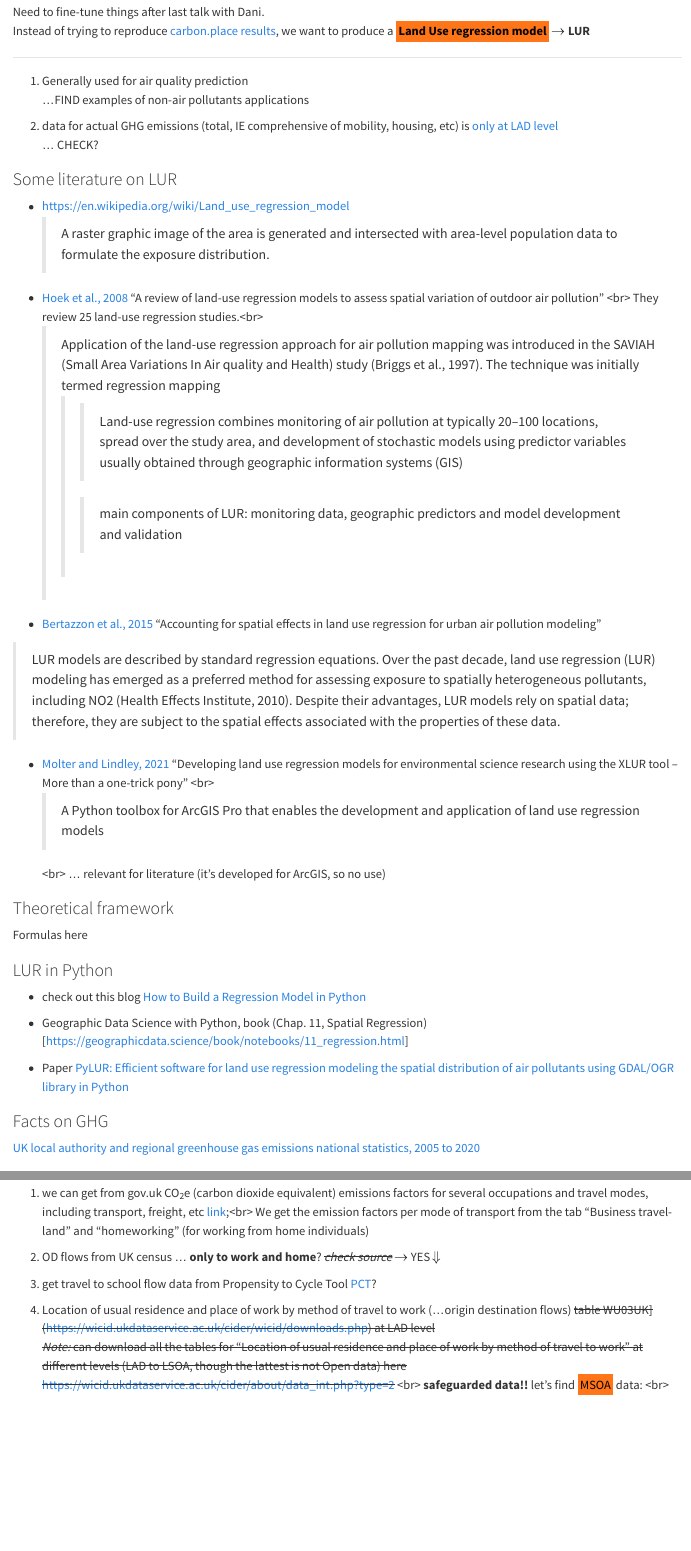
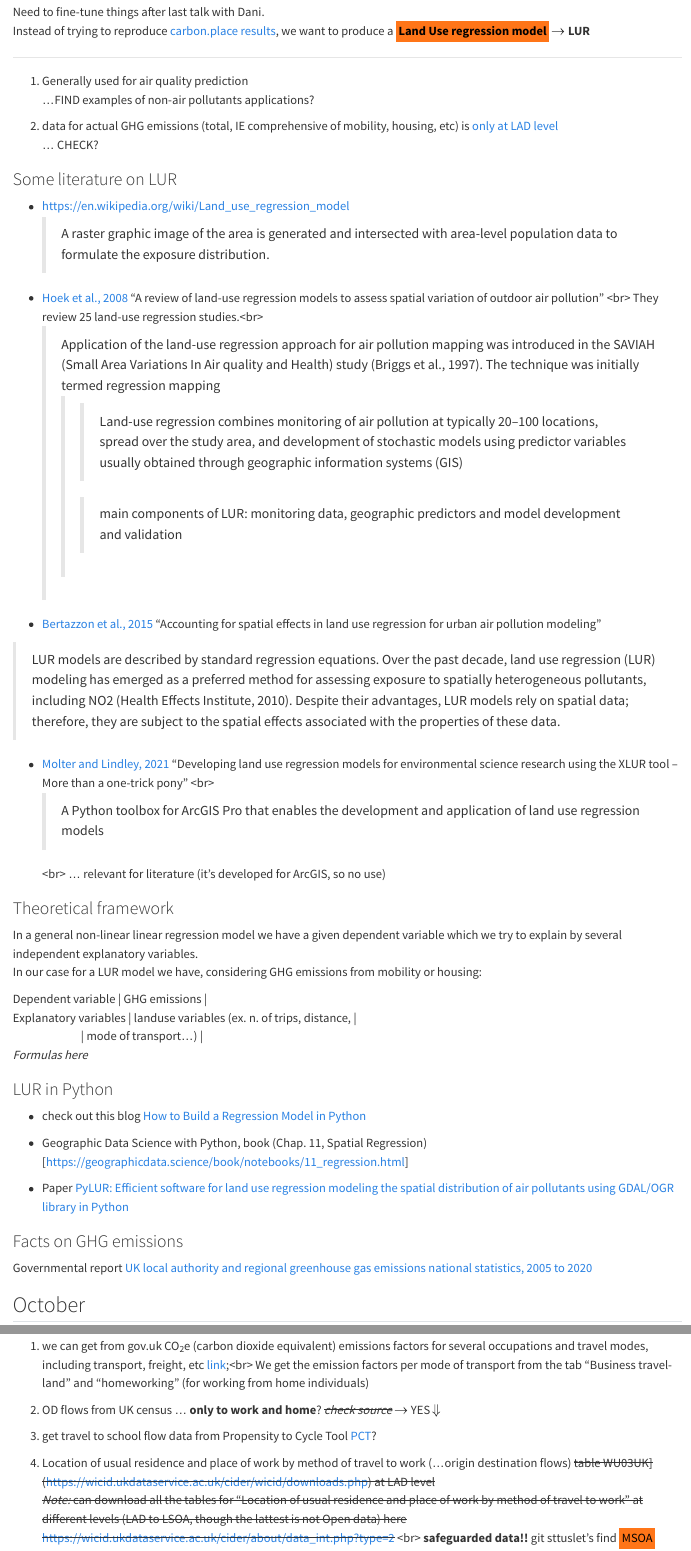
Before and after one commit to Urban-Analytics-Technology-Platform/demoland-project, a Quarto document (notes.qmd): the page in a window 1100 px wide, from 250 px down, and a second part further down, joined at a grey line. Rendered offline with R 4.5, knitr and Pandoc in place of Quarto, with nearby package versions.

Commit message:
adding table

```diff
--- a/notes.qmd
+++ b/notes.qmd
@@ -15,7 +15,7 @@ Instead of trying to reproduce [carbon.place results](#did-someone-already-do-th
 ---
 
 1. Generally used for air quality prediction <br/>
-...FIND examples of non-air pollutants applications
+...FIND examples of non-air pollutants applications?
 
 2. data for actual GHG emissions (total, IE comprehensive of mobility, housing, etc) is [only at LAD level](#data-availability) <br/>
 ... CHECK?
@@ -50,10 +50,17 @@ LUR models are described by standard regression equations. Over the past decade,
 <blockquote>A Python toolbox for ArcGIS Pro that enables the development and application of land use regression models</blockquote> <br\>
 ... relevant for literature (it's developed for ArcGIS, so no use)
 
-
 ### Theoretical framework
 
-Formulas here
+In a general non-linear linear regression model we have a given dependent variable which we try to explain by several independent explanatory variables. <br/>
+In our case for a LUR model we have, considering GHG emissions from mobility or housing:
+
+| Dependent variable         | GHG emissions                                 |
+| Explanatory variables      | landuse variables (ex. n. of trips, distance, |
+|                            |                        mode of transport...)  |
+
+
+*Formulas here*
 
 ### LUR in Python
 
@@ -63,9 +70,9 @@ Formulas here
 
 - Paper [PyLUR: Efficient software for land use regression modeling the spatial distribution of air pollutants using GDAL/OGR library in Python](https://www.researchgate.net/publication/339851484_PyLUR_Efficient_software_for_land_use_regression_modeling_the_spatial_distribution_of_air_pollutants_using_GDALOGR_library_in_Python)
 
-### Facts on GHG
+### Facts on GHG emissions
 
-[UK local authority and regional greenhouse gas emissions national statistics, 2005 to 2020](https://assets.publishing.service.gov.uk/government/uploads/system/uploads/attachment_data/file/1086967/uk-local-regional-greenhouse-gas-emissions-2005-2020-release.pdf)
+Governmental report [UK local authority and regional greenhouse gas emissions national statistics, 2005 to 2020](https://assets.publishing.service.gov.uk/government/uploads/system/uploads/attachment_data/file/1086967/uk-local-regional-greenhouse-gas-emissions-2005-2020-release.pdf)
 
 
 ## October
@@ -222,7 +229,7 @@ We get the emission factors per mode of transport from the tab "Business travel-
 
 4. Location of usual residence and place of work by method of travel to work (...origin destination flows)
 ~~table WU03UK](https://wicid.ukdataservice.ac.uk/cider/wicid/downloads.php) at LAD level \
- *Note:* can download all the tables for "Location of usual residence and place of work by method of travel to work" at different levels (LAD to LSOA, though the lattest is not Open data) here https://wicid.ukdataservice.ac.uk/cider/about/data_int.php?type=2~~  <br\> **safeguarded data!!** let's find <mark>MSOA</mark> data: <br\>
+ *Note:* can download all the tables for "Location of usual residence and place of work by method of travel to work" at different levels (LAD to LSOA, though the lattest is not Open data) here https://wicid.ukdataservice.ac.uk/cider/about/data_int.php?type=2~~  <br\> **safeguarded data!!** git sttuslet's find <mark>MSOA</mark> data: <br\>
 [nomisweb](Location of usual residence and place of work by method of travel to work)
 
 - WU03BEW(with 'outside UK' detailed) **safeguarded**
```
Also changed, not shown: docs/search.json, 1 other file.
